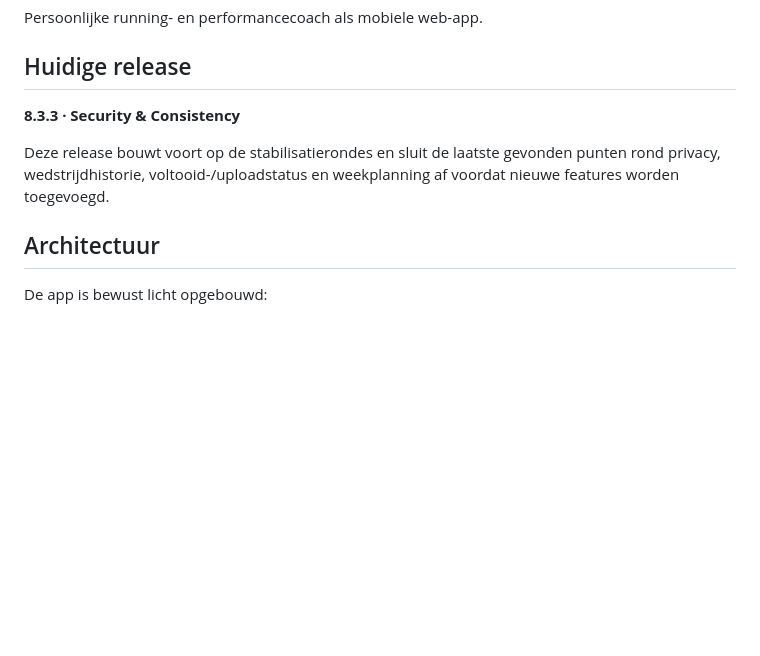
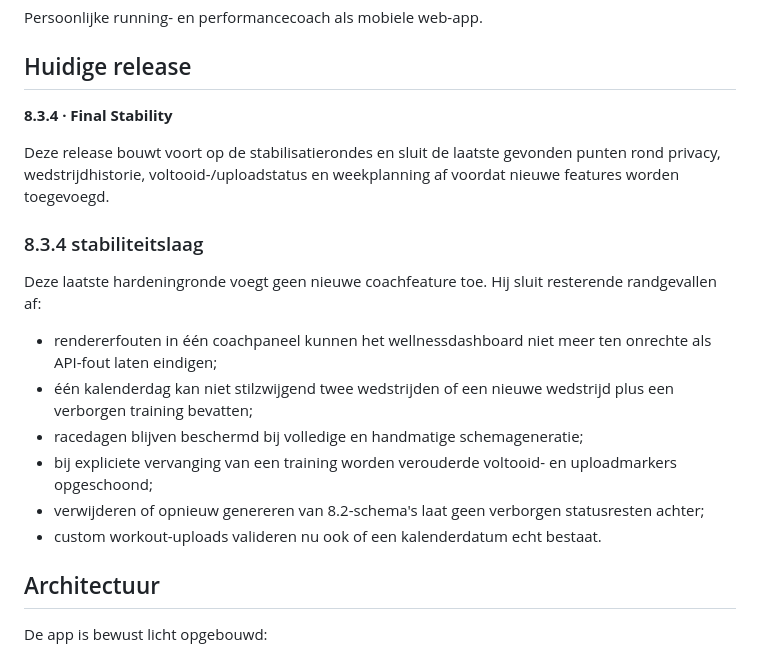
Before and after one commit to jpls12/jaco-performance, a Markdown page: README.md, the part around the change. Rendered like a GitHub page; blank space fills up the shorter version.

Commit message:
Documenteer Performance 8.3.4 Final Stability

```diff
--- a/README.md
+++ b/README.md
@@ -4,9 +4,25 @@ Persoonlijke running- en performancecoach als mobiele web-app.
 
 ## Huidige release
 
-**8.3.3 · Security & Consistency**
+**8.3.4 · Final Stability**
 
 Deze release bouwt voort op de stabilisatierondes en sluit de laatste gevonden punten rond privacy, wedstrijdhistorie, voltooid-/uploadstatus en weekplanning af voordat nieuwe features worden toegevoegd.
+
+### 8.3.4 stabiliteitslaag
+
+Deze laatste hardeningronde voegt geen nieuwe coachfeature toe. Hij sluit
+resterende randgevallen af:
+
+- rendererfouten in één coachpaneel kunnen het wellnessdashboard niet meer
+  ten onrechte als API-fout laten eindigen;
+- één kalenderdag kan niet stilzwijgend twee wedstrijden of een nieuwe
+  wedstrijd plus een verborgen training bevatten;
+- racedagen blijven beschermd bij volledige en handmatige schemageneratie;
+- bij expliciete vervanging van een training worden verouderde voltooid- en
+  uploadmarkers opgeschoond;
+- verwijderen of opnieuw genereren van 8.2-schema's laat geen verborgen
+  statusresten achter;
+- custom workout-uploads valideren nu ook of een kalenderdatum echt bestaat.
 
 ## Architectuur
 
```
